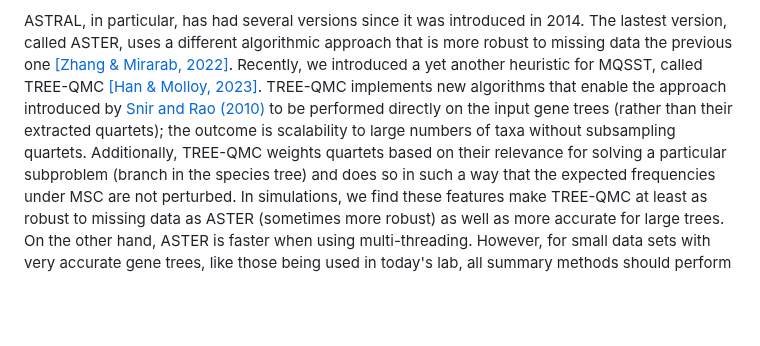
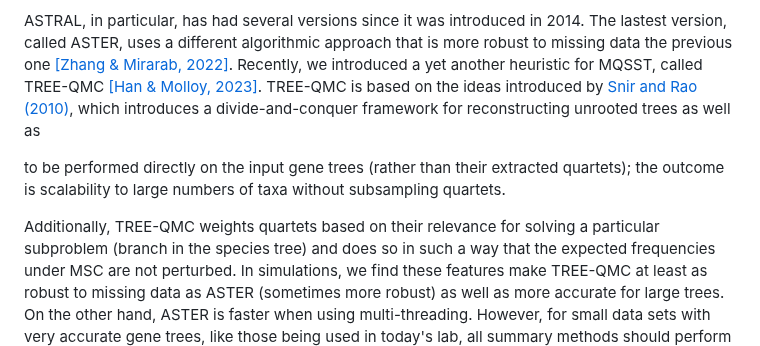
Before and after one commit to molloy-lab/ck-phylo-workshop, a Markdown page: day1/activityC.md, the part around the change. Drawn GitHub-style; blank space fills up the shorter version.

```diff
--- a/day1/activityC.md
+++ b/day1/activityC.md
@@ -23,7 +23,10 @@ There are several benefits to quartet-based summary methods:
 ASTRAL, in particular, has had several versions since it was introduced in 2014.
 The lastest version, called ASTER, uses a different algorithmic approach that is more robust to missing data the previous one [[Zhang & Mirarab, 2022]](https://doi.org/10.1093/molbev/msac215).
 Recently, we introduced a yet another heuristic for MQSST, called TREE-QMC [[Han & Molloy, 2023]](https://doi.org/10.1101/gr.277629.122).
-TREE-QMC implements new algorithms that enable the approach introduced by [Snir and Rao (2010)](https://doi.org/10.1109/tcbb.2008.133) to be performed directly on the input gene trees (rather than their extracted quartets); the outcome is scalability to large numbers of taxa without subsampling quartets.
+TREE-QMC is based on the ideas introduced by [Snir and Rao (2010)](https://doi.org/10.1109/tcbb.2008.133), which introduces a divide-and-conquer framework for reconstructing unrooted trees as well as
+
+to be performed directly on the input gene trees (rather than their extracted quartets); the outcome is scalability to large numbers of taxa without subsampling quartets.
+
 Additionally, TREE-QMC weights quartets based on their relevance for solving a particular subproblem (branch in the species tree) and does so in such a way that the expected frequencies under MSC are not perturbed.
 In simulations, we find these features make TREE-QMC at least as robust to missing data as ASTER (sometimes more robust) as well as more accurate for large trees.
 On the other hand, ASTER is faster when using multi-threading.
```
